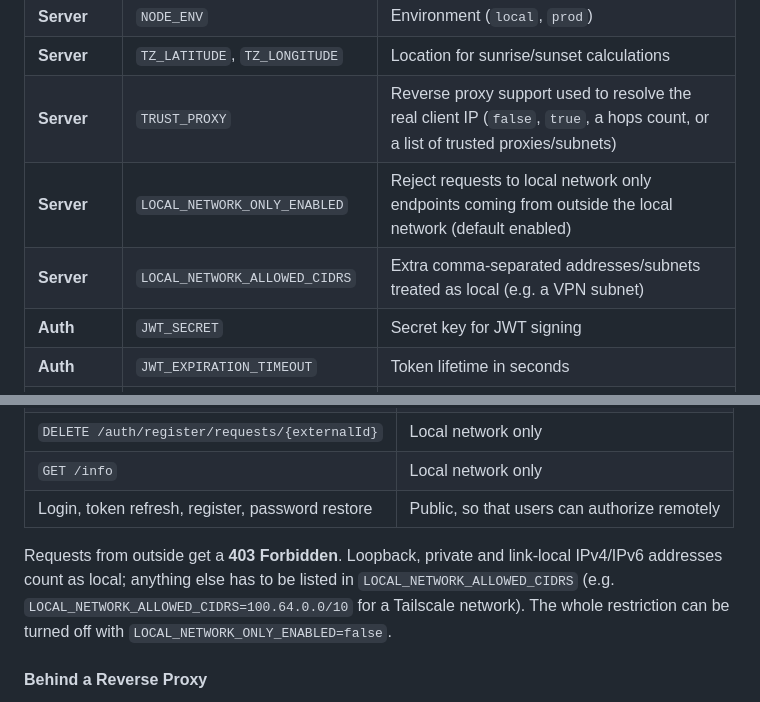
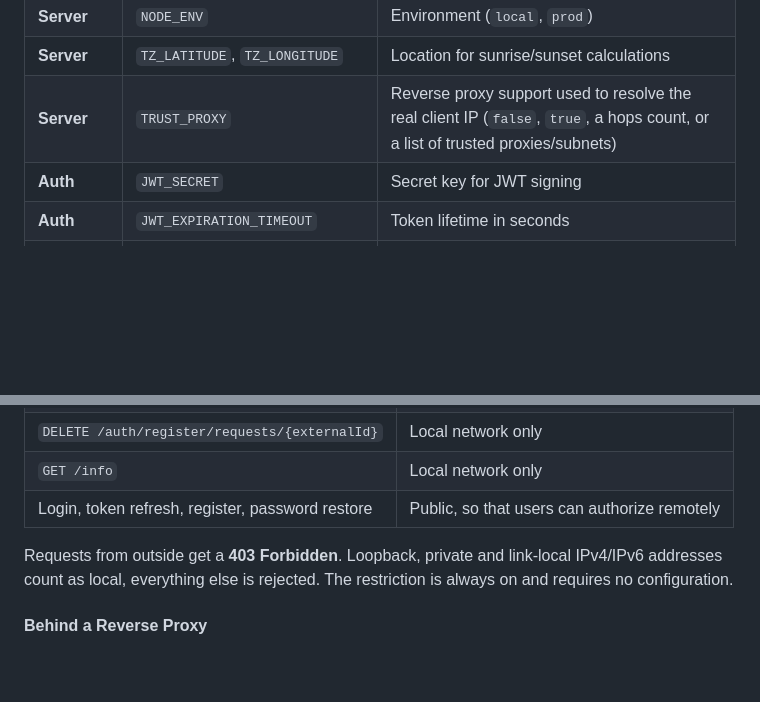
Before and after one commit to IlyaMatsuev/MyHomeHub, a Markdown page: docs/README.md, 2 parts joined by grey strips. Rendered like a GitHub page; blank space fills up the shorter version.

Commit message:
[#52][yaroslayw] Update the local network restriction docs

```diff
--- a/docs/README.md
+++ b/docs/README.md
@@ -51,8 +51,6 @@ See the [MQTT configuration guide](../configs/mqtt/README.md) for MQTT broker se
 | **Server**   | `NODE_ENV`                     | Environment (`local`, `prod`)                                                                                                  |
 | **Server**   | `TZ_LATITUDE`, `TZ_LONGITUDE`  | Location for sunrise/sunset calculations                                                                                       |
 | **Server**   | `TRUST_PROXY`                  | Reverse proxy support used to resolve the real client IP (`false`, `true`, a hops count, or a list of trusted proxies/subnets) |
-| **Server**   | `LOCAL_NETWORK_ONLY_ENABLED`   | Reject requests to local network only endpoints coming from outside the local network (default enabled)                        |
-| **Server**   | `LOCAL_NETWORK_ALLOWED_CIDRS`  | Extra comma-separated addresses/subnets treated as local (e.g. a VPN subnet)                                                   |
 | **Auth**     | `JWT_SECRET`                   | Secret key for JWT signing                                                                                                     |
 | **Auth**     | `JWT_EXPIRATION_TIMEOUT`       | Token lifetime in seconds                                                                                                      |
 | **Auth**     | `PASSWORD_RESET_TOKEN_TTL_SEC` | Password reset token lifetime in seconds                                                                                       |
@@ -82,7 +80,7 @@ Some endpoints that do not require authentication are only served to clients fro
 | `GET /info`                                      | Local network only                           |
 | Login, token refresh, register, password restore | Public, so that users can authorize remotely |
 
-Requests from outside get a **403 Forbidden**. Loopback, private and link-local IPv4/IPv6 addresses count as local; anything else has to be listed in `LOCAL_NETWORK_ALLOWED_CIDRS` (e.g. `LOCAL_NETWORK_ALLOWED_CIDRS=100.64.0.0/10` for a Tailscale network). The whole restriction can be turned off with `LOCAL_NETWORK_ONLY_ENABLED=false`.
+Requests from outside get a **403 Forbidden**. Loopback, private and link-local IPv4/IPv6 addresses count as local, everything else is rejected. The restriction is always on and requires no configuration.
 
 #### Behind a Reverse Proxy
 
```
Also changed, not shown: CLAUDE.md (+4 -6 lines).
